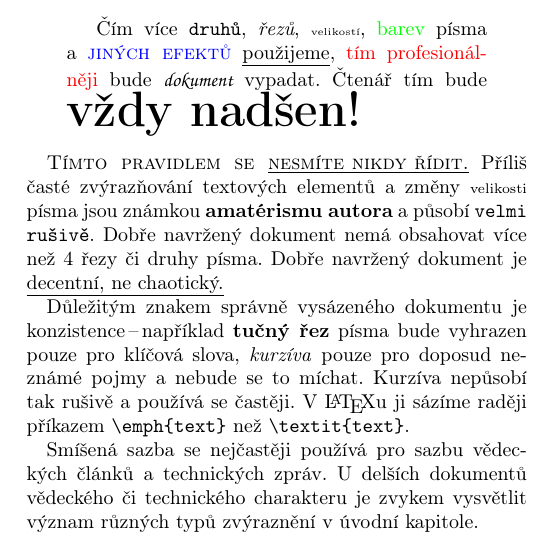
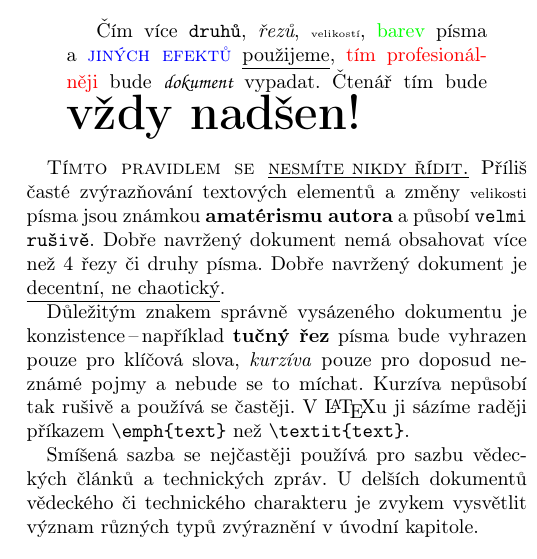
Before and after one commit to JosefKuchar/ity-hw, a LaTeX problem sheet (hw1/source.tex): part of one column of the page, cut so that both start at the same text. Compiled offline with pdfLaTeX.

Commit message:
Almost 1 to 1

```diff
--- a/hw1/source.tex
+++ b/hw1/source.tex
@@ -34,17 +34,18 @@ Porušení konzistence sazby působí v textu rušivě a unavuje čtenářův zr
 Smíšená sazba má o něco volnější pravidla.
 Klasická hladká sazba se doplňuje o další řezy písma pro zvýraznění důležitých pojmů.
 Existuje \uv{pravidlo}:
-% \medskip
+
+
 \begin{quotation}
 Čím více \texttt{druhů}, \emph{řezů}, {\tiny velikostí}, \textcolor{green}{barev} písma a \textcolor{blue}{\textsc{jiných efektů}} \underline{použijeme}, \textcolor{red}{tím profesionálněji} bude {\fontfamily{pzc}\selectfont dokument} vypadat.
 Čtenář tím bude \textbf{\Huge vždy nadšen!}
 \end{quotation}
-% \medskip
+
 
 \textsc{Tímto pravidlem se \underline{nesmíte nikdy řídit.}}
 Příliš časté zvýrazňování textových elementů a změny {\scriptsize velikosti} písma jsou známkou \textbf{amatérismu autora} a působí {\ttfamily velmi rušivě}.
 Dobře navržený dokument nemá obsahovat více než 4 řezy či druhy písma.
-Dobře navržený dokument je \underline{decentní, ne chaotický.}
+Dobře navržený dokument je \underline{decentní, ne chaotický}.
 
 Důležitým znakem správně vysázeného dokumentu je konzistence\,--\,například \textbf{tučný řez} písma bude vyhrazen pouze pro klíčová slova, \emph{kurzíva} pouze pro doposud neznámé pojmy a nebude se to míchat.
 Kurzíva nepůsobí tak rušivě a používá se častěji.
```
